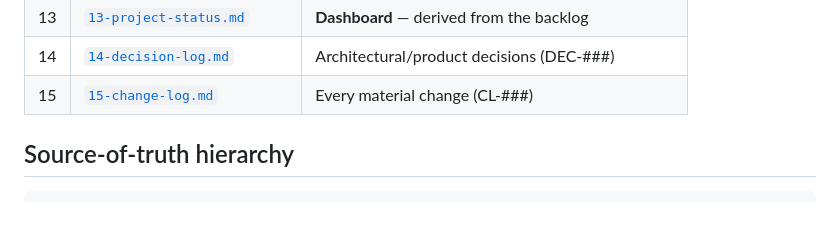
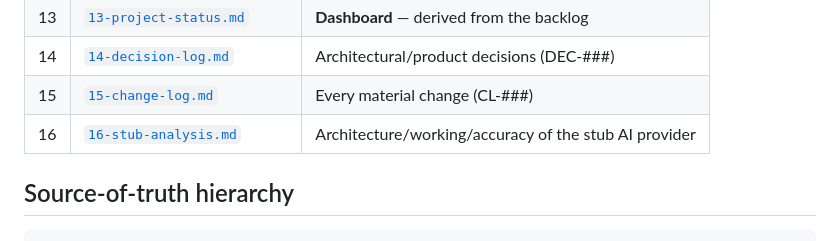
Before and after one commit to azhar-sayyad/ats-doctor, a Markdown page: docs/README.md, the part around the change. Rendered like a GitHub page; blank space fills up the shorter version.

Commit message:
Linked stub analysis document in documentation index

```diff
--- a/docs/README.md
+++ b/docs/README.md
@@ -28,6 +28,7 @@ This documentation set derives from it and must never contradict it.
 | 13 | [`13-project-status.md`](./13-project-status.md) | **Dashboard** — derived from the backlog |
 | 14 | [`14-decision-log.md`](./14-decision-log.md) | Architectural/product decisions (DEC-###) |
 | 15 | [`15-change-log.md`](./15-change-log.md) | Every material change (CL-###) |
+| 16 | [`16-stub-analysis.md`](./16-stub-analysis.md) | Architecture/working/accuracy of the stub AI provider |
 
 ## Source-of-truth hierarchy
 
```
